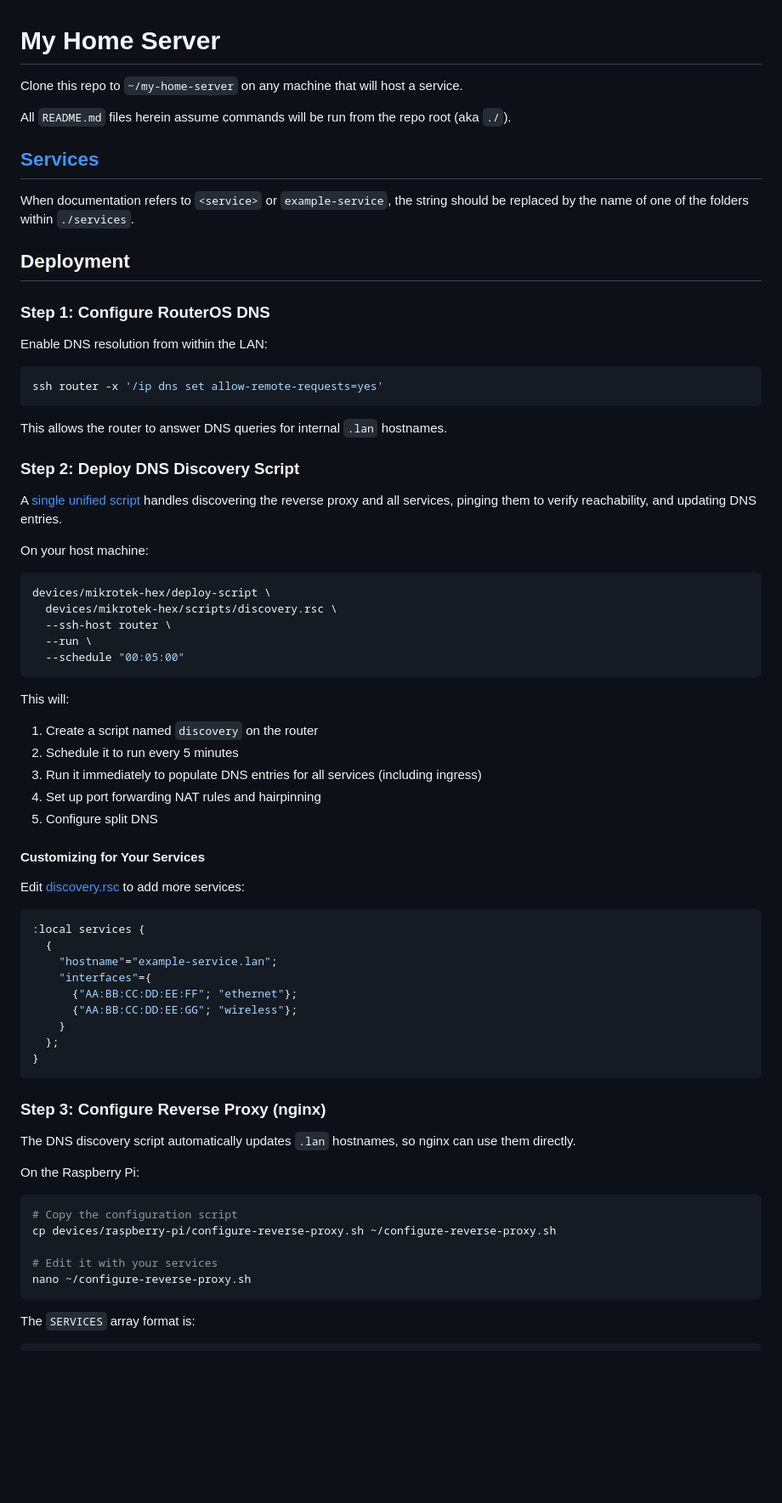
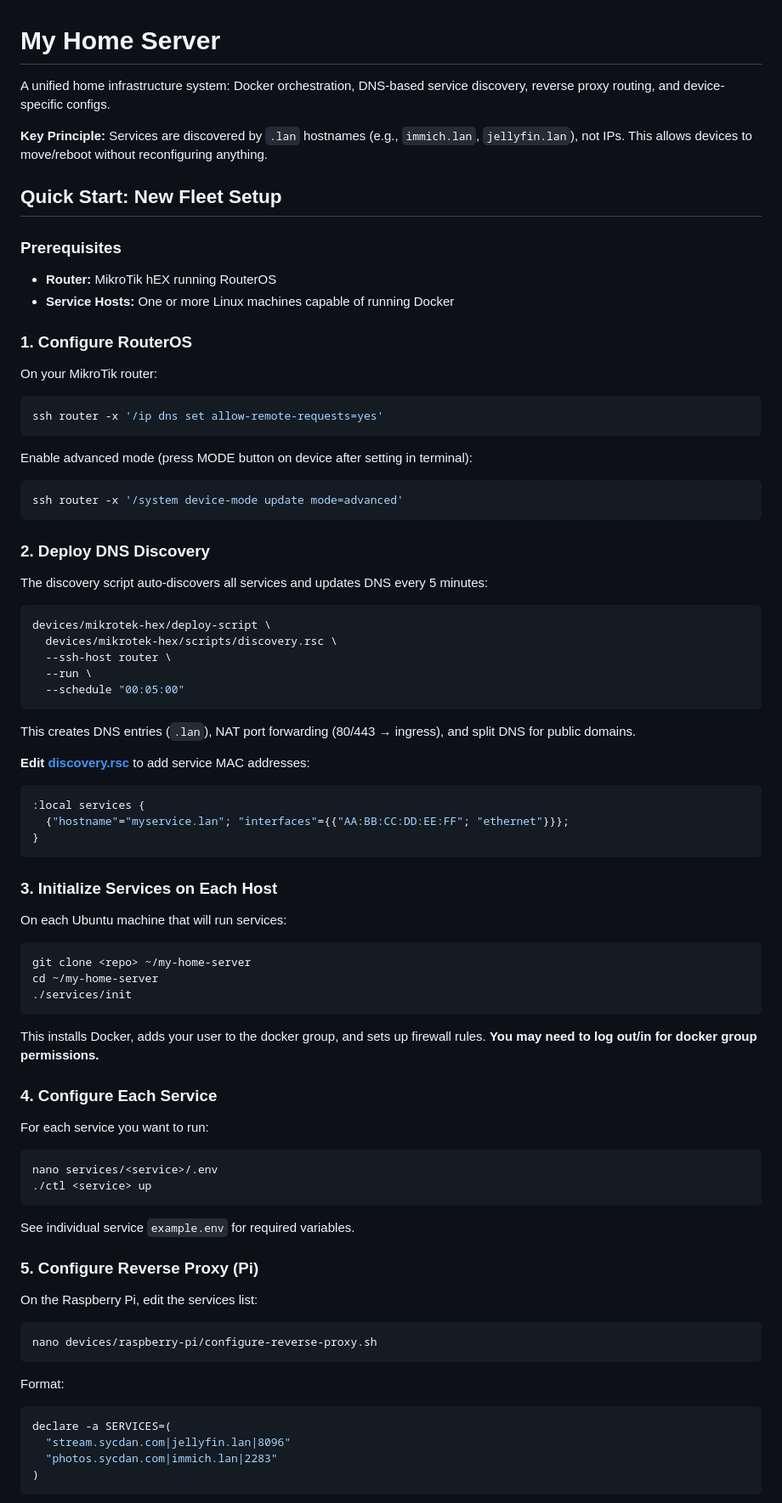
Before and after one commit to sycdan/my-home-server, a Markdown page: README.md, the part around one of its changes. Shown at 85% size. Drawn GitHub-style; blank space fills up the shorter version.

Commit message:
consolidate readmes

````diff
--- a/README.md
+++ b/README.md
@@ -1,30 +1,32 @@
 # My Home Server
 
-Clone this repo to `~/my-home-server` on any machine that will host a service.
+A unified home infrastructure system: Docker orchestration, DNS-based service discovery, reverse proxy routing, and device-specific configs.
 
-All `README.md` files herein assume commands will be run from the repo root (aka `./`).
+**Key Principle:** Services are discovered by `.lan` hostnames (e.g., `immich.lan`, `jellyfin.lan`), not IPs. This allows devices to move/reboot without reconfiguring anything.
 
-## [Services](/services/README.md)
+## Quick Start: New Fleet Setup
 
-When documentation refers to `<service>` or `example-service`, the string should be replaced by the name of one of the folders within `./services`.
+### Prerequisites
 
-## Deployment
+- **Router:** MikroTik hEX running RouterOS
+- **Service Hosts:** One or more Linux machines capable of running Docker
 
-### Step 1: Configure RouterOS DNS
+### 1. Configure RouterOS
 
-Enable DNS resolution from within the LAN:
+On your MikroTik router:
 
 ```bash
 ssh router -x '/ip dns set allow-remote-requests=yes'
 ```
 
-This allows the router to answer DNS queries for internal `.lan` hostnames.
+Enable advanced mode (press MODE button on device after setting in terminal):
+```bash
+ssh router -x '/system device-mode update mode=advanced'
+```
 
-### Step 2: Deploy DNS Discovery Script
+### 2. Deploy DNS Discovery
 
-A [single unified script](devices/mikrotek-hex/scripts/discovery.rsc) handles discovering the reverse proxy and all services, pinging them to verify reachability, and updating DNS entries.
-
-On your host machine:
+The discovery script auto-discovers all services and updates DNS every 5 minutes:
 
 ```bash
 devices/mikrotek-hex/deploy-script \
@@ -34,42 +36,52 @@ devices/mikrotek-hex/deploy-script \
   --schedule "00:05:00"
 ```
 
-This will:
+This creates DNS entries (`.lan`), NAT port forwarding (80/443 → ingress), and split DNS for public domains.
 
-1. Create a script named `discovery` on the router
-2. Schedule it to run every 5 minutes
-3. Run it immediately to populate DNS entries for all services (including ingress)
-4. Set up port forwarding NAT rules and hairpinning
-5. Configure split DNS
-
-#### Customizing for Your Services
-
-Edit [discovery.rsc](devices/mikrotek-hex/scripts/discovery.rsc) to add more services:
+**Edit [discovery.rsc](devices/mikrotek-hex/scripts/discovery.rsc)** to add service MAC addresses:
 
 ```bash
 :local services {
-  {
-    "hostname"="example-service.lan";
-    "interfaces"={
-      {"AA:BB:CC:DD:EE:FF"; "ethernet"};
-      {"AA:BB:CC:DD:EE:GG"; "wireless"};
-    }
-  };
+  {"hostname"="myservice.lan"; "interfaces"={{"AA:BB:CC:DD:EE:FF"; "ethernet"}}};
 }
 ```
 
-### Step 3: Configure Reverse Proxy (nginx)
+### 3. Initialize Services on Each Host
 
-The DNS discovery script automatically updates `.lan` hostnames, so nginx can use them directly.
-
-On the Raspberry Pi:
+On each Ubuntu machine that will run services:
 
 ```bash
-# Copy the configuration script
-cp devices/raspberry-pi/configure-reverse-proxy.sh ~/configure-reverse-proxy.sh
-
-# Edit it with your services
-nano ~/configure-reverse-proxy.sh
+git clone <repo> ~/my-home-server
+cd ~/my-home-server
+./services/init
 ```
 
-The `SERVICES` array format is:
+This installs Docker, adds your user to the docker group, and sets up firewall rules. **You may need to log out/in for docker group permissions.**
+
+### 4. Configure Each Service
+
+For each service you want to run:
+
+```bash
+nano services/<service>/.env
+./ctl <service> up
+```
+
+See individual service `example.env` for required variables.
+
+### 5. Configure Reverse Proxy (Pi)
+
+On the Raspberry Pi, edit the services list:
+
+```bash
+nano devices/raspberry-pi/configure-reverse-proxy.sh
+```
+
+Format:
+```bash
+declare -a SERVICES=(
+  "stream.sycdan.com|jellyfin.lan|8096"
+  "photos.sycdan.com|immich.lan|2283"
+)
+```
+
````
Also changed, not shown: other parts of README.md (+132 -11 lines).
